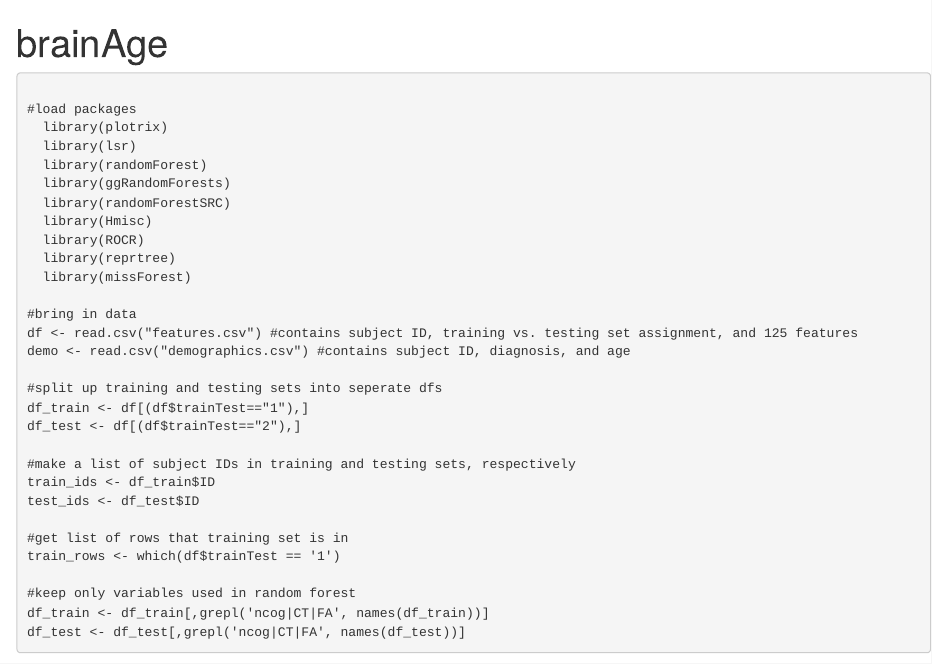
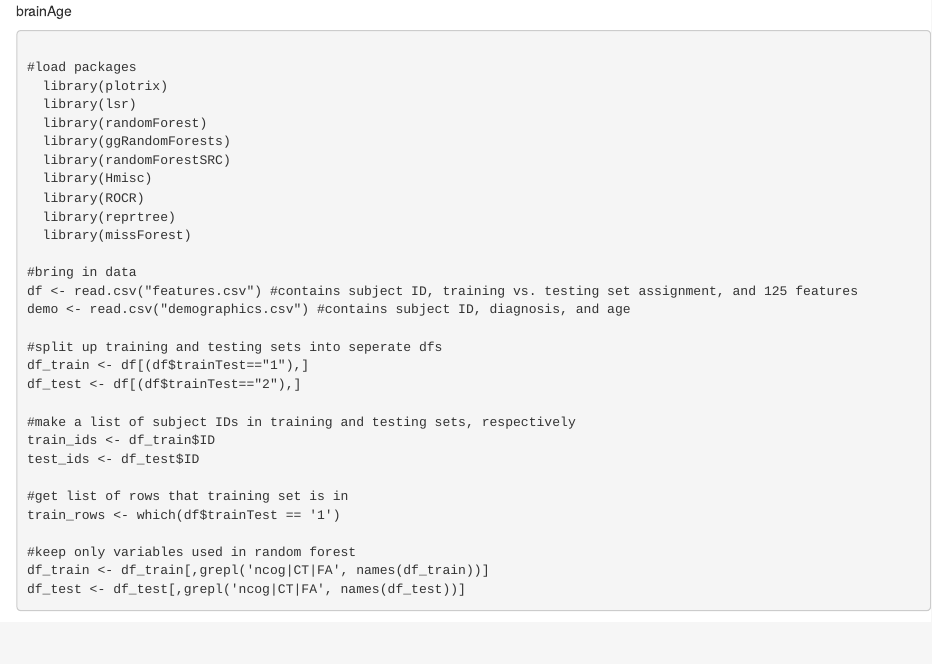
Before and after one commit to navonacalarco/brainAge, an R Markdown document (brainAge.Rmd): the page in a window 1100 px wide, from its top. Rendered offline with R 4.5, knitr and Pandoc, with nearby package versions; some code elsewhere in the file could not run offline.

Commit message:
Update brainAge.Rmd

````diff
--- a/brainAge.Rmd
+++ b/brainAge.Rmd
@@ -1,6 +1,5 @@
----
-title: "brainAge"
----
+brainAge
+
 
 ```{r_data}
 
````
